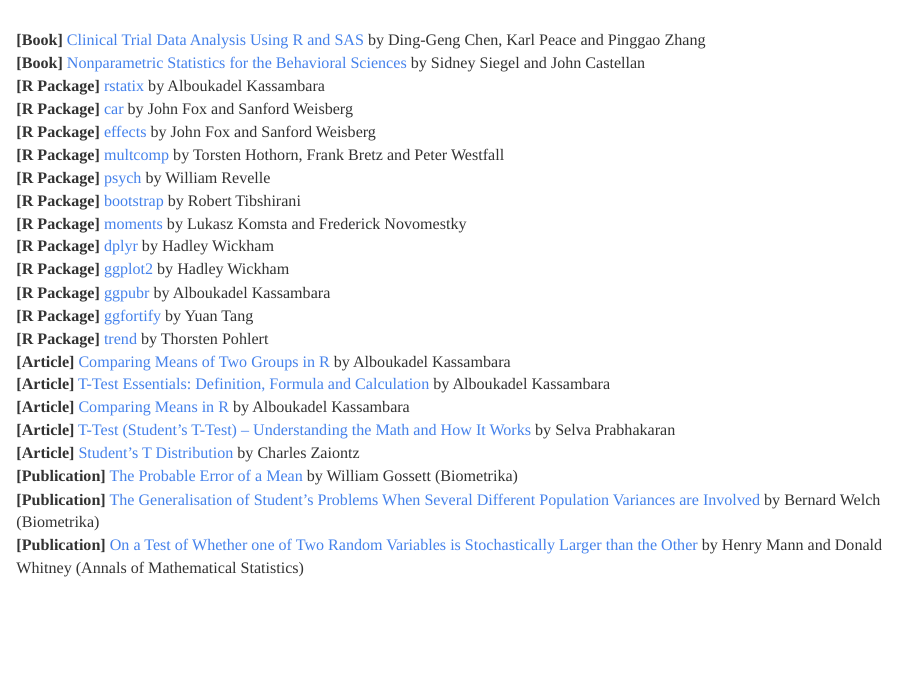
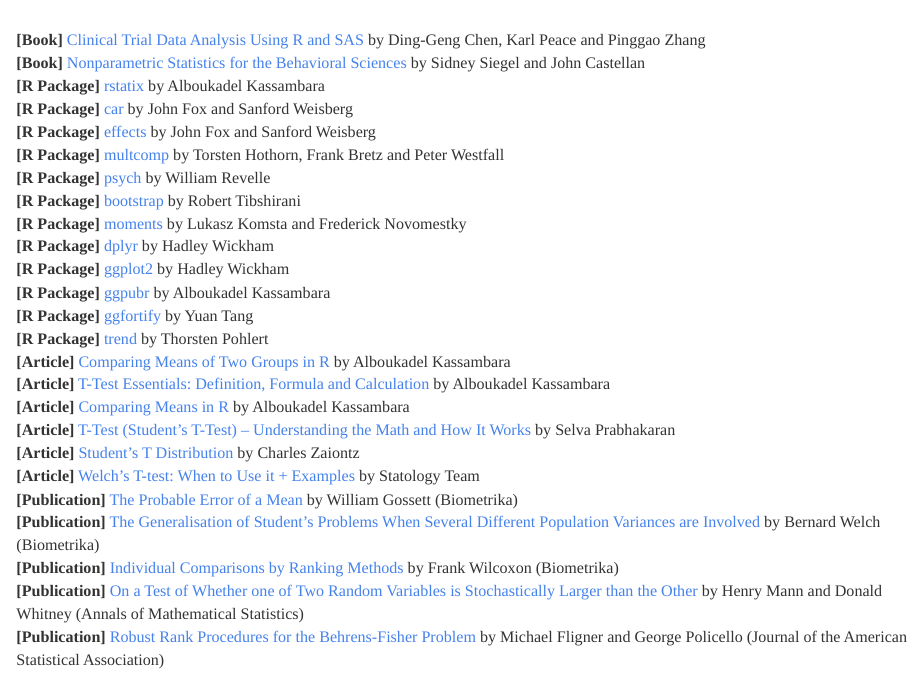
Before and after one commit to JohnPaulinePineda/Portfolio_Project_3, an R Markdown document (docs/index.Rmd): the page in a window 1100 px wide, from 5710 px down. Rendered offline with R 4.5, knitr and Pandoc, with nearby package versions; some code elsewhere in the file could not run offline; a font, style sheet, LaTeX package, included part or bibliography that could not be used is replaced or left out; long lines of code are wrapped.

Commit message:
Formulated the HTML and RMD files
Formulated the HTML and RMD files

```diff
--- a/docs/index.Rmd
+++ b/docs/index.Rmd
@@ -891,9 +891,12 @@
 | **[Article]** [Comparing Means in R](http://sthda.com/english/wiki/comparing-means-in-r) by Alboukadel Kassambara
 | **[Article]** [T-Test (Student's T-Test) – Understanding the Math and How It Works](https://www.machinelearningplus.com/statistics/t-test-students-understanding-the-math-and-how-it-works/) by Selva Prabhakaran
 | **[Article]** [Student’s T Distribution](https://www.real-statistics.com/students-t-distribution/) by Charles Zaiontz
+| **[Article]** [Welch’s T-test: When to Use it + Examples](https://www.statology.org/welchs-t-test/) by Statology Team
 | **[Publication]** [The Probable Error of a Mean](https://www.semanticscholar.org/paper/THE-PROBABLE-ERROR-OF-A-MEAN-Student/01cd1182a27f503a5935f9f2deb17dc1c8d65856) by William Gossett (Biometrika)
 | **[Publication]** [The Generalisation of Student's Problems When Several Different Population Variances are Involved](https://www.semanticscholar.org/paper/The-generalisation-of-student%27s-problems-when-are-Welch/ea0190e9062c66e170a26a2861323010b1e65ec3) by Bernard Welch (Biometrika)
+| **[Publication]** [Individual Comparisons by Ranking Methods](https://www.semanticscholar.org/paper/Individual-Comparisons-by-Ranking-Methods-Wilcoxon/59d823fc9877f8d448ac4c2d90e38051026e3201) by Frank Wilcoxon (Biometrika)
 | **[Publication]** [On a Test of Whether one of Two Random Variables is Stochastically Larger than the Other](https://www.semanticscholar.org/paper/On-a-Test-of-Whether-one-of-Two-Random-Variables-is-Mann-Whitney/60f788264e6278374be9dabd8e2a644cc65129b6) by Henry Mann and Donald Whitney (Annals of Mathematical Statistics)
+| **[Publication]** [Robust Rank Procedures for the Behrens-Fisher Problem](https://www.semanticscholar.org/paper/Robust-Rank-Procedures-for-the-Behrens-Fisher-Fligner-Policello/74d0191c786a1db3387497b32ec7a7352702b571) by Michael Fligner and George Policello (Journal of the American Statistical Association)
 |
 |
 |
```
